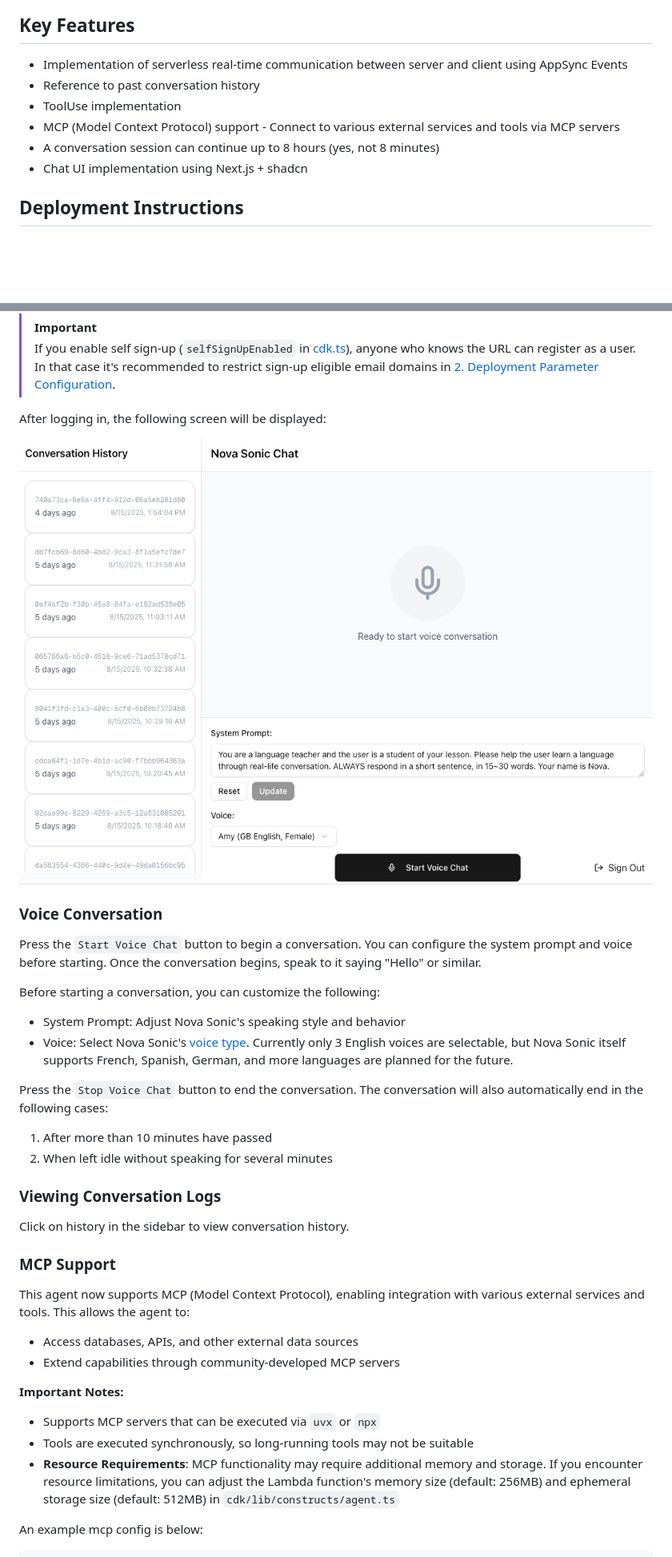
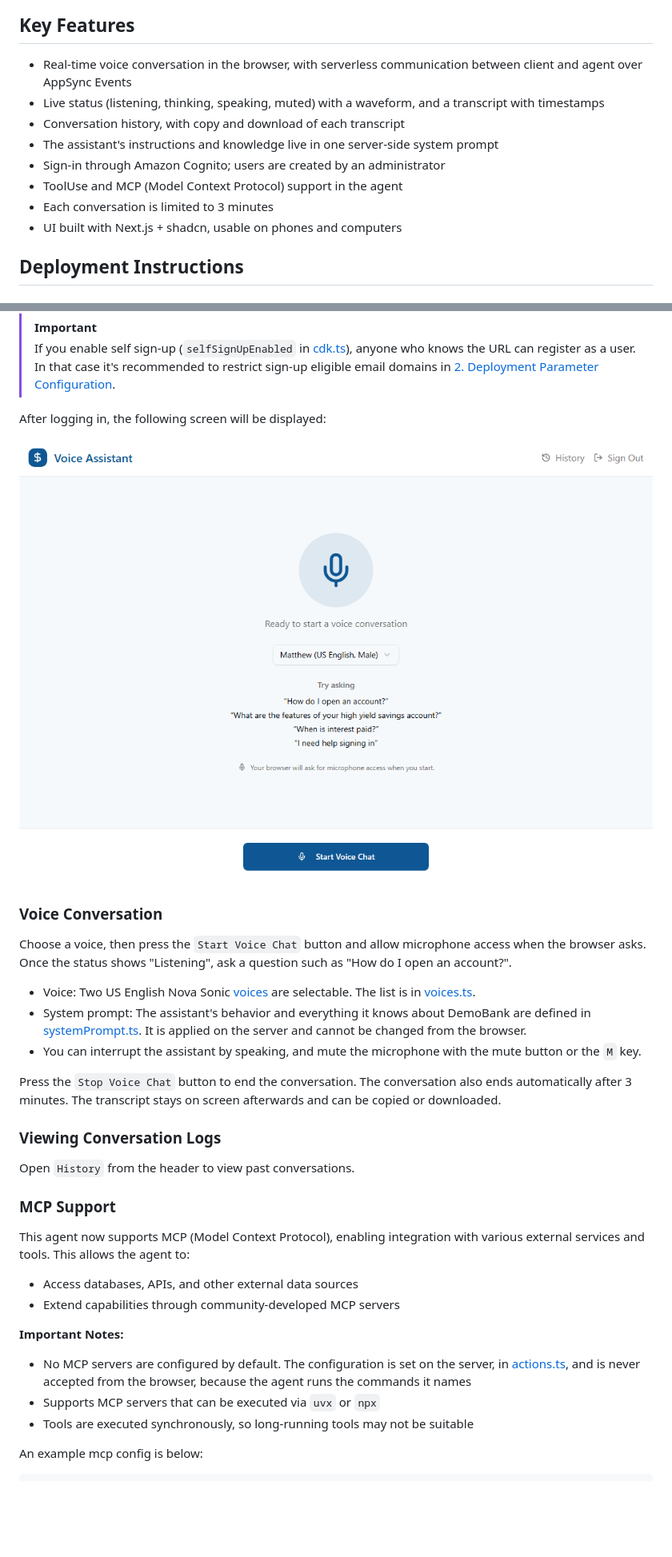
Before and after one commit to bstraehle/amazon-nova-sonic, a Markdown page: README.md, 2 parts joined by grey strips. Shown at 80% size. GitHub-like rendering; pictures changed too: docs/imgs/new-session.png; blank space fills up the shorter version.

```diff
--- a/README.md
+++ b/README.md
@@ -8,12 +8,14 @@ This is a sample implementation for deploying a Nova Sonic application using ser
 
 ## Key Features
 
-- Implementation of serverless real-time communication between server and client using AppSync Events
-- Reference to past conversation history
-- ToolUse implementation
-- MCP (Model Context Protocol) support - Connect to various external services and tools via MCP servers
-- A conversation session can continue up to 8 hours (yes, not 8 minutes)
-- Chat UI implementation using Next.js + shadcn
+- Real-time voice conversation in the browser, with serverless communication between client and agent over AppSync Events
+- Live status (listening, thinking, speaking, muted) with a waveform, and a transcript with timestamps
+- Conversation history, with copy and download of each transcript
+- The assistant's instructions and knowledge live in one server-side system prompt
+- Sign-in through Amazon Cognito; users are created by an administrator
+- ToolUse and MCP (Model Context Protocol) support in the agent
+- Each conversation is limited to 3 minutes
+- UI built with Next.js + shadcn, usable on phones and computers
 
 ## Deployment Instructions
 
@@ -115,22 +117,17 @@ After logging in, the following screen will be displayed:
 
 ### Voice Conversation
 
-Press the `Start Voice Chat` button to begin a conversation. You can configure the system prompt and voice before starting.
-Once the conversation begins, speak to it saying "Hello" or similar.
+Choose a voice, then press the `Start Voice Chat` button and allow microphone access when the browser asks. Once the status shows "Listening", ask a question such as "How do I open an account?".
 
-Before starting a conversation, you can customize the following:
+* Voice: Two US English Nova Sonic [voices](https://docs.aws.amazon.com/nova/latest/userguide/available-voices.html) are selectable. The list is in [voices.ts](app/src/lib/voices.ts).
+* System prompt: The assistant's behavior and everything it knows about DemoBank are defined in [systemPrompt.ts](app/src/lib/systemPrompt.ts). It is applied on the server and cannot be changed from the browser.
+* You can interrupt the assistant by speaking, and mute the microphone with the mute button or the `M` key.
 
-* System Prompt: Adjust Nova Sonic's speaking style and behavior
-* Voice: Select Nova Sonic's [voice type](https://docs.aws.amazon.com/nova/latest/userguide/available-voices.html). Currently only 3 English voices are selectable, but Nova Sonic itself supports French, Spanish, German, and more languages are planned for the future.
-
-Press the `Stop Voice Chat` button to end the conversation. The conversation will also automatically end in the following cases:
-
-1. After more than 10 minutes have passed
-2. When left idle without speaking for several minutes
+Press the `Stop Voice Chat` button to end the conversation. The conversation also ends automatically after 3 minutes. The transcript stays on screen afterwards and can be copied or downloaded.
 
 ### Viewing Conversation Logs
 
-Click on history in the sidebar to view conversation history.
+Open `History` from the header to view past conversations.
 
 ### MCP Support
 
@@ -140,9 +137,9 @@ This agent now supports MCP (Model Context Protocol), enabling integration with
 - Extend capabilities through community-developed MCP servers
 
 **Important Notes:**
+- No MCP servers are configured by default. The configuration is set on the server, in [actions.ts](app/src/app/%28root%29/actions.ts), and is never accepted from the browser, because the agent runs the commands it names
 - Supports MCP servers that can be executed via `uvx` or `npx`
 - Tools are executed synchronously, so long-running tools may not be suitable
-- **Resource Requirements**: MCP functionality may require additional memory and storage. If you encounter resource limitations, you can adjust the Lambda function's memory size (default: 256MB) and ephemeral storage size (default: 512MB) in `cdk/lib/constructs/agent.ts`
 
 An example mcp config is below:
 
```
Also changed, not shown: other parts of README.md (+24 -14 lines), app/CLAUDE.md (+1 -0 lines), 12 other files.
